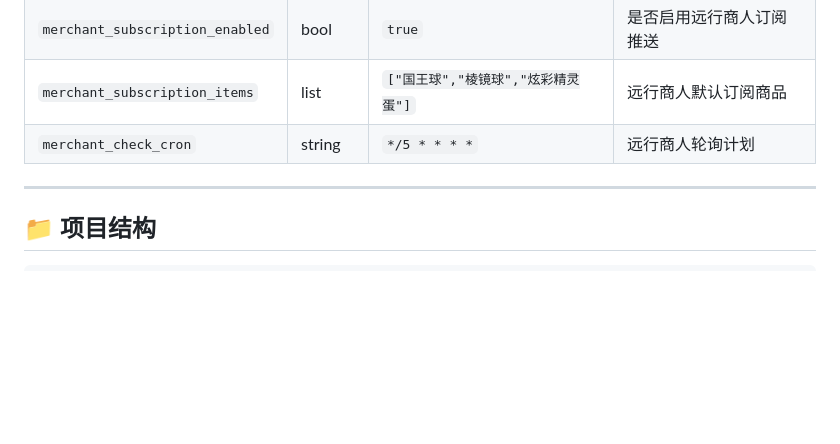
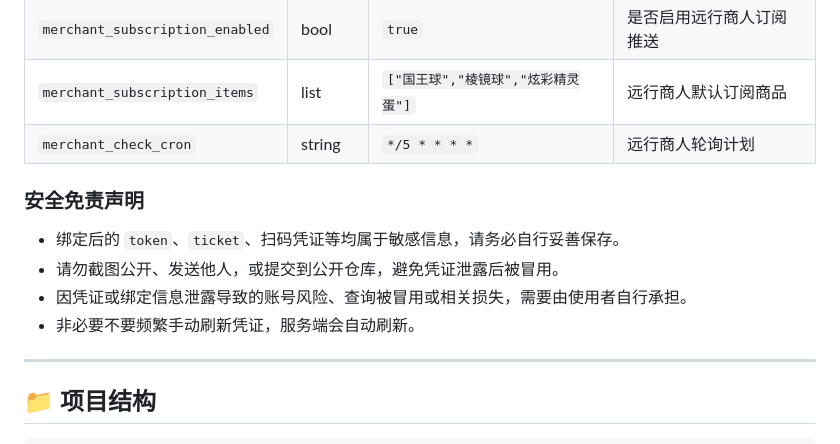
Before and after one commit to AITNR/astrbot_plugin_rocom, a Markdown page: README.md, the part around the change. GitHub-like rendering; blank space fills up the shorter version.

```diff
--- a/README.md
+++ b/README.md
@@ -84,6 +84,13 @@ playwright install chromium
 | `merchant_subscription_enabled` | bool | `true` | 是否启用远行商人订阅推送 |
 | `merchant_subscription_items` | list | `["国王球","棱镜球","炫彩精灵蛋"]` | 远行商人默认订阅商品 |
 | `merchant_check_cron` | string | `*/5 * * * *` | 远行商人轮询计划 |
+
+### 安全免责声明
+
+- 绑定后的 `token`、`ticket`、扫码凭证等均属于敏感信息，请务必自行妥善保存。
+- 请勿截图公开、发送他人，或提交到公开仓库，避免凭证泄露后被冒用。
+- 因凭证或绑定信息泄露导致的账号风险、查询被冒用或相关损失，需要由使用者自行承担。
+- 非必要不要频繁手动刷新凭证，服务端会自动刷新。
 
 ***
 
```
